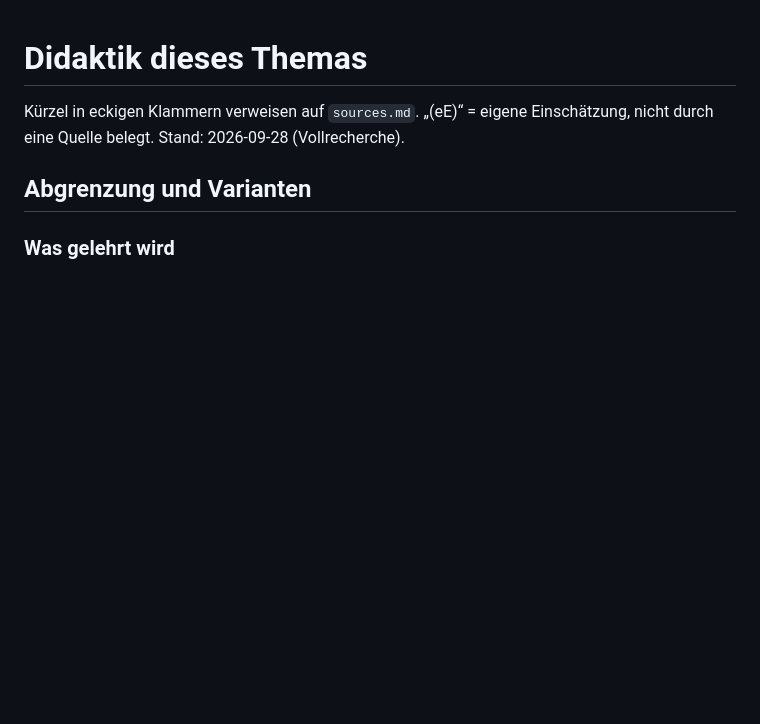
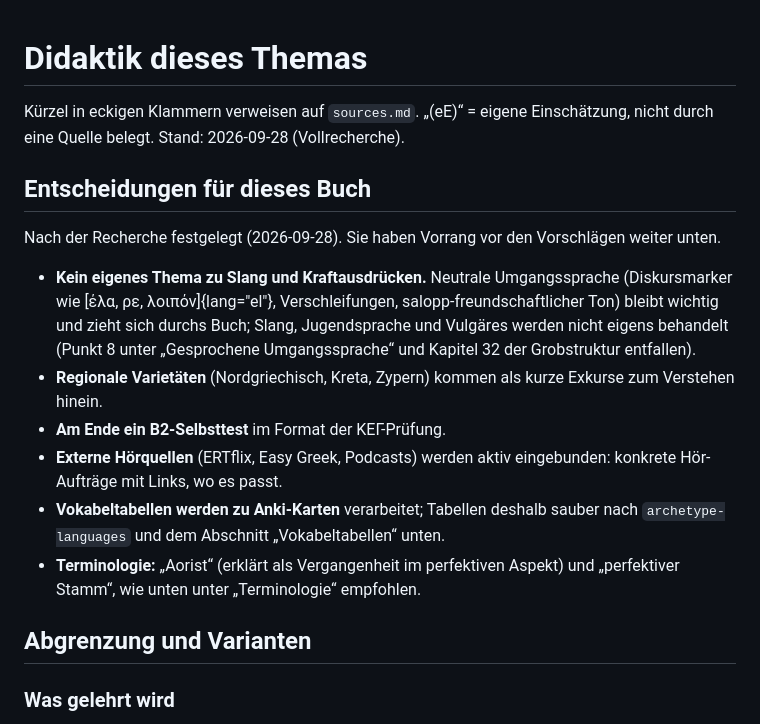
Before and after one commit to maroba/learn-anything, a Markdown page: books/neugriechisch/DOMAIN.md, the part around the change. Drawn GitHub-style; blank space fills up the shorter version.

Commit message:
Neugriechisch: record scope decisions in DOMAIN.md
Co-Authored-By: Claude Opus 5.5 <noreply@anthropic.com>
Claude-Session: https://claude.ai/code/session_01BNgKE8Y1eDvhtgrXVXmVah

```diff
--- a/books/neugriechisch/DOMAIN.md
+++ b/books/neugriechisch/DOMAIN.md
@@ -5,6 +5,24 @@
 
 Kürzel in eckigen Klammern verweisen auf `sources.md`. „(eE)“ = eigene Einschätzung, nicht durch
 eine Quelle belegt. Stand: 2026-09-28 (Vollrecherche).
+
+## Entscheidungen für dieses Buch
+
+Nach der Recherche festgelegt (2026-09-28). Sie haben Vorrang vor den Vorschlägen weiter unten.
+
+- **Kein eigenes Thema zu Slang und Kraftausdrücken.** Neutrale Umgangssprache (Diskursmarker wie
+  [έλα, ρε, λοιπόν]{lang="el"}, Verschleifungen, salopp-freundschaftlicher Ton) bleibt wichtig und
+  zieht sich durchs Buch; Slang, Jugendsprache und Vulgäres werden nicht eigens behandelt
+  (Punkt 8 unter „Gesprochene Umgangssprache“ und Kapitel 32 der Grobstruktur entfallen).
+- **Regionale Varietäten** (Nordgriechisch, Kreta, Zypern) kommen als kurze Exkurse zum
+  Verstehen hinein.
+- **Am Ende ein B2-Selbsttest** im Format der ΚΕΓ-Prüfung.
+- **Externe Hörquellen** (ERTflix, Easy Greek, Podcasts) werden aktiv eingebunden: konkrete
+  Hör-Aufträge mit Links, wo es passt.
+- **Vokabeltabellen werden zu Anki-Karten** verarbeitet; Tabellen deshalb sauber nach
+  `archetype-languages` und dem Abschnitt „Vokabeltabellen“ unten.
+- **Terminologie:** „Aorist“ (erklärt als Vergangenheit im perfektiven Aspekt) und „perfektiver
+  Stamm“, wie unten unter „Terminologie“ empfohlen.
 
 ## Abgrenzung und Varianten
 
```
